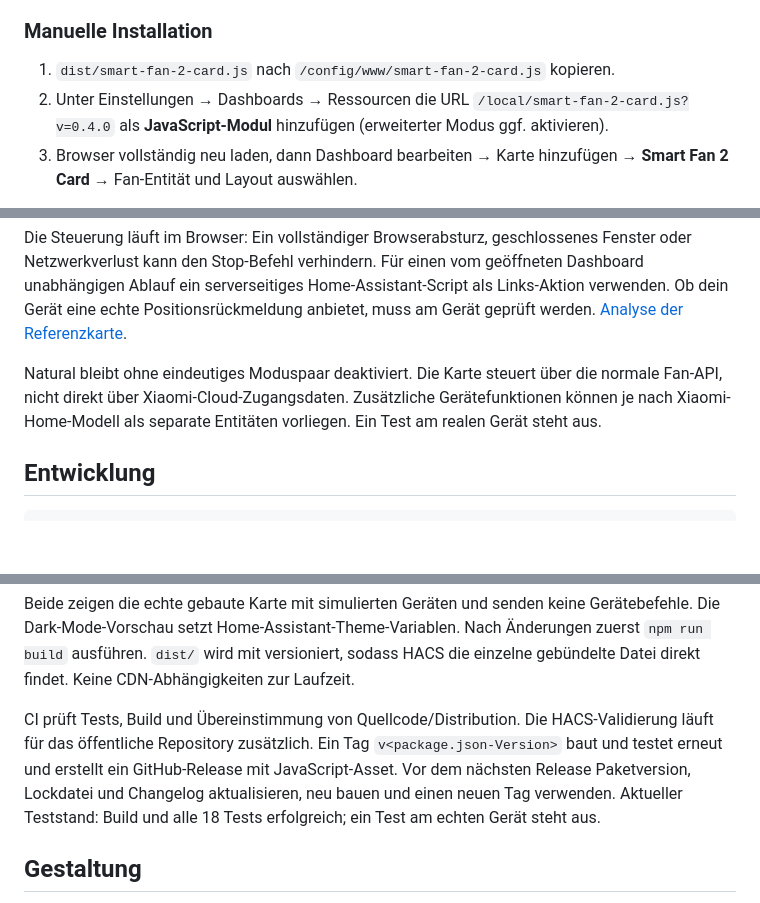
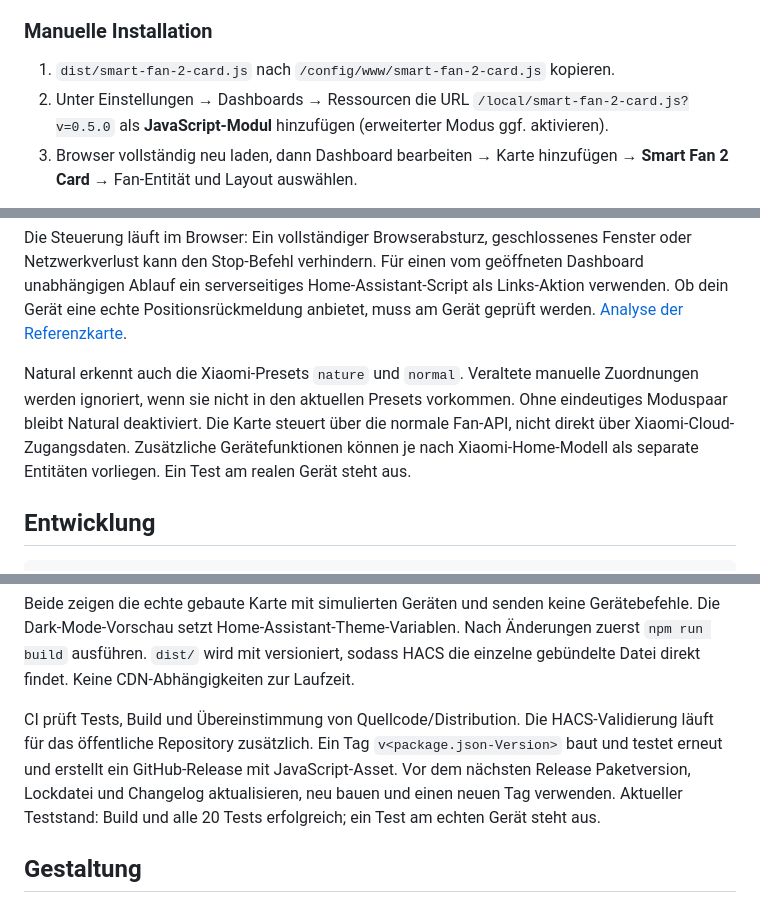
Before and after one commit to jancrab/smart-fan-2-card, a Markdown page: README.md, 3 parts joined by grey strips. GitHub-like rendering; blank space fills up the shorter version.

```diff
--- a/README.md
+++ b/README.md
@@ -26,7 +27,7 @@ Offizielle Anleitungen: [Allgemeine Anforderungen](https://hacs.xyz/docs/publish
 ### Manuelle Installation
 
 1. `dist/smart-fan-2-card.js` nach `/config/www/smart-fan-2-card.js` kopieren.
-2. Unter Einstellungen → Dashboards → Ressourcen die URL `/local/smart-fan-2-card.js?v=0.4.0` als **JavaScript-Modul** hinzufügen (erweiterter Modus ggf. aktivieren).
+2. Unter Einstellungen → Dashboards → Ressourcen die URL `/local/smart-fan-2-card.js?v=0.5.0` als **JavaScript-Modul** hinzufügen (erweiterter Modus ggf. aktivieren).
 3. Browser vollständig neu laden, dann Dashboard bearbeiten → Karte hinzufügen → **Smart Fan 2 Card** → Fan-Entität und Layout auswählen.
 
 Bei einem Update die Datei ersetzen und die bestehende Ressourcen-URL mit einem neuen `?v=…`-Wert aktualisieren, damit der Browser die neue Datei lädt. Keine zweite Ressource für dieselbe Karte anlegen. Ein Home-Assistant-Neustart ist dafür nicht erforderlich.
@@ -80,7 +93,7 @@ Schwenkbereich und Position dürfen nicht dieselbe Entität sein. Ein erneut ged
 
 Die Steuerung läuft im Browser: Ein vollständiger Browserabsturz, geschlossenes Fenster oder Netzwerkverlust kann den Stop-Befehl verhindern. Für einen vom geöffneten Dashboard unabhängigen Ablauf ein serverseitiges Home-Assistant-Script als Links-Aktion verwenden. Ob dein Gerät eine echte Positionsrückmeldung anbietet, muss am Gerät geprüft werden. [Analyse der Referenzkarte](docs/reference-features.md).
 
-Natural bleibt ohne eindeutiges Moduspaar deaktiviert. Die Karte steuert über die normale Fan-API, nicht direkt über Xiaomi-Cloud-Zugangsdaten. Zusätzliche Gerätefunktionen können je nach Xiaomi-Home-Modell als separate Entitäten vorliegen. Ein Test am realen Gerät steht aus.
+Natural erkennt auch die Xiaomi-Presets `nature` und `normal`. Veraltete manuelle Zuordnungen werden ignoriert, wenn sie nicht in den aktuellen Presets vorkommen. Ohne eindeutiges Moduspaar bleibt Natural deaktiviert. Die Karte steuert über die normale Fan-API, nicht direkt über Xiaomi-Cloud-Zugangsdaten. Zusätzliche Gerätefunktionen können je nach Xiaomi-Home-Modell als separate Entitäten vorliegen. Ein Test am realen Gerät steht aus.
 
 ## Entwicklung
 
@@ -97,7 +110,7 @@ Vorschauen bei laufendem Dev-Server:
 
 Beide zeigen die echte gebaute Karte mit simulierten Geräten und senden keine Gerätebefehle. Die Dark-Mode-Vorschau setzt Home-Assistant-Theme-Variablen. Nach Änderungen zuerst `npm run build` ausführen. `dist/` wird mit versioniert, sodass HACS die einzelne gebündelte Datei direkt findet. Keine CDN-Abhängigkeiten zur Laufzeit.
 
-CI prüft Tests, Build und Übereinstimmung von Quellcode/Distribution. Die HACS-Validierung läuft für das öffentliche Repository zusätzlich. Ein Tag `v<package.json-Version>` baut und testet erneut und erstellt ein GitHub-Release mit JavaScript-Asset. Vor dem nächsten Release Paketversion, Lockdatei und Changelog aktualisieren, neu bauen und einen neuen Tag verwenden. Aktueller Teststand: Build und alle 18 Tests erfolgreich; ein Test am echten Gerät steht aus.
+CI prüft Tests, Build und Übereinstimmung von Quellcode/Distribution. Die HACS-Validierung läuft für das öffentliche Repository zusätzlich. Ein Tag `v<package.json-Version>` baut und testet erneut und erstellt ein GitHub-Release mit JavaScript-Asset. Vor dem nächsten Release Paketversion, Lockdatei und Changelog aktualisieren, neu bauen und einen neuen Tag verwenden. Aktueller Teststand: Build und alle 20 Tests erfolgreich; ein Test am echten Gerät steht aus.
 
 ## Gestaltung
 
```
Also changed, not shown: other parts of README.md (+14 -1 lines), CHANGELOG.md (+10 -0 lines), docs/dark-preview.png, 9 other files.
